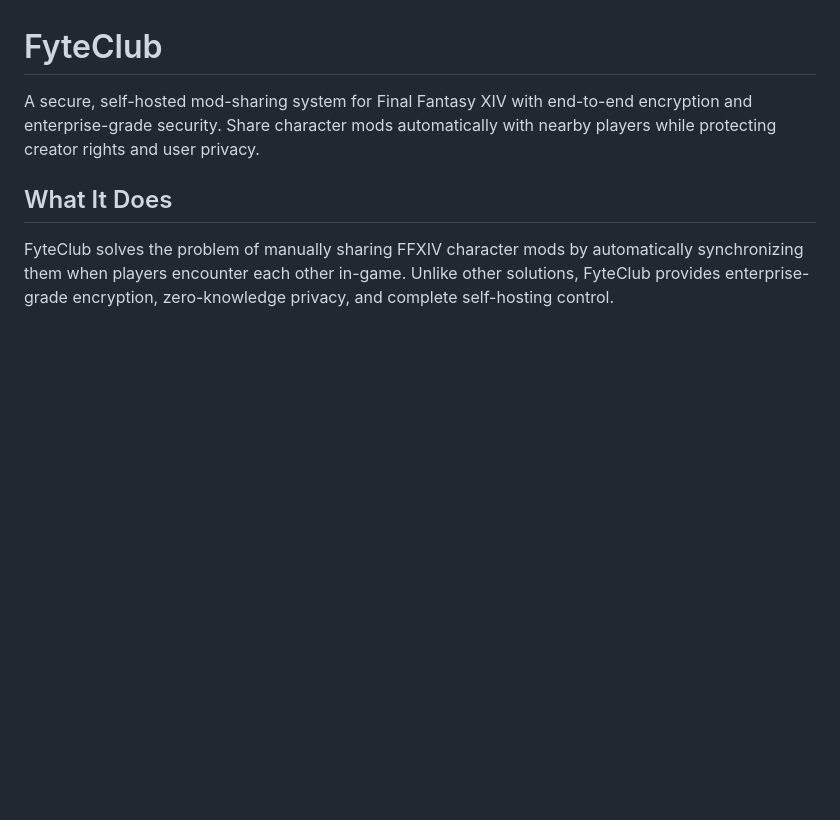
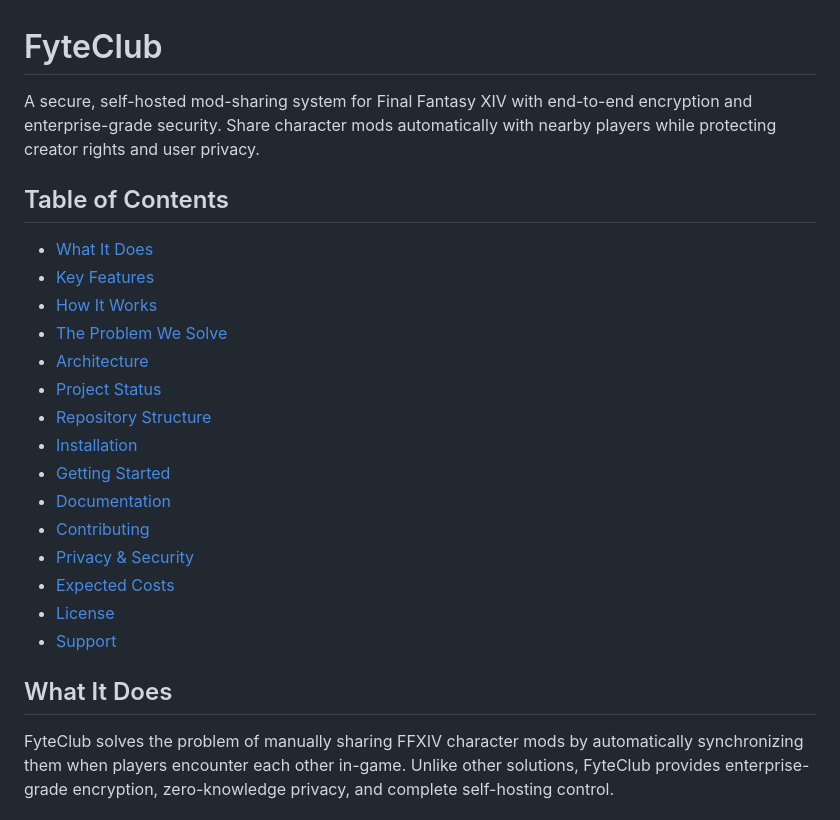
Before and after one commit to fyteclubplugin/fyteclub, a Markdown page: README.md, the part around the change. GitHub-like rendering; blank space fills up the shorter version.

Commit message:
docs: Add table of contents to README

```diff
--- a/README.md
+++ b/README.md
@@ -1,6 +1,24 @@
 # FyteClub
 
 A secure, self-hosted mod-sharing system for Final Fantasy XIV with end-to-end encryption and enterprise-grade security. Share character mods automatically with nearby players while protecting creator rights and user privacy.
+
+## Table of Contents
+
+- [What It Does](#what-it-does)
+- [Key Features](#key-features)
+- [How It Works](#how-it-works)
+- [The Problem We Solve](#the-problem-we-solve)
+- [Architecture](#architecture)
+- [Project Status](#project-status)
+- [Repository Structure](#repository-structure)
+- [Installation](#installation)
+- [Getting Started](#getting-started)
+- [Documentation](#documentation)
+- [Contributing](#contributing)
+- [Privacy & Security](#privacy--security)
+- [Expected Costs](#expected-costs)
+- [License](#license)
+- [Support](#support)
 
 ## What It Does
 
```
